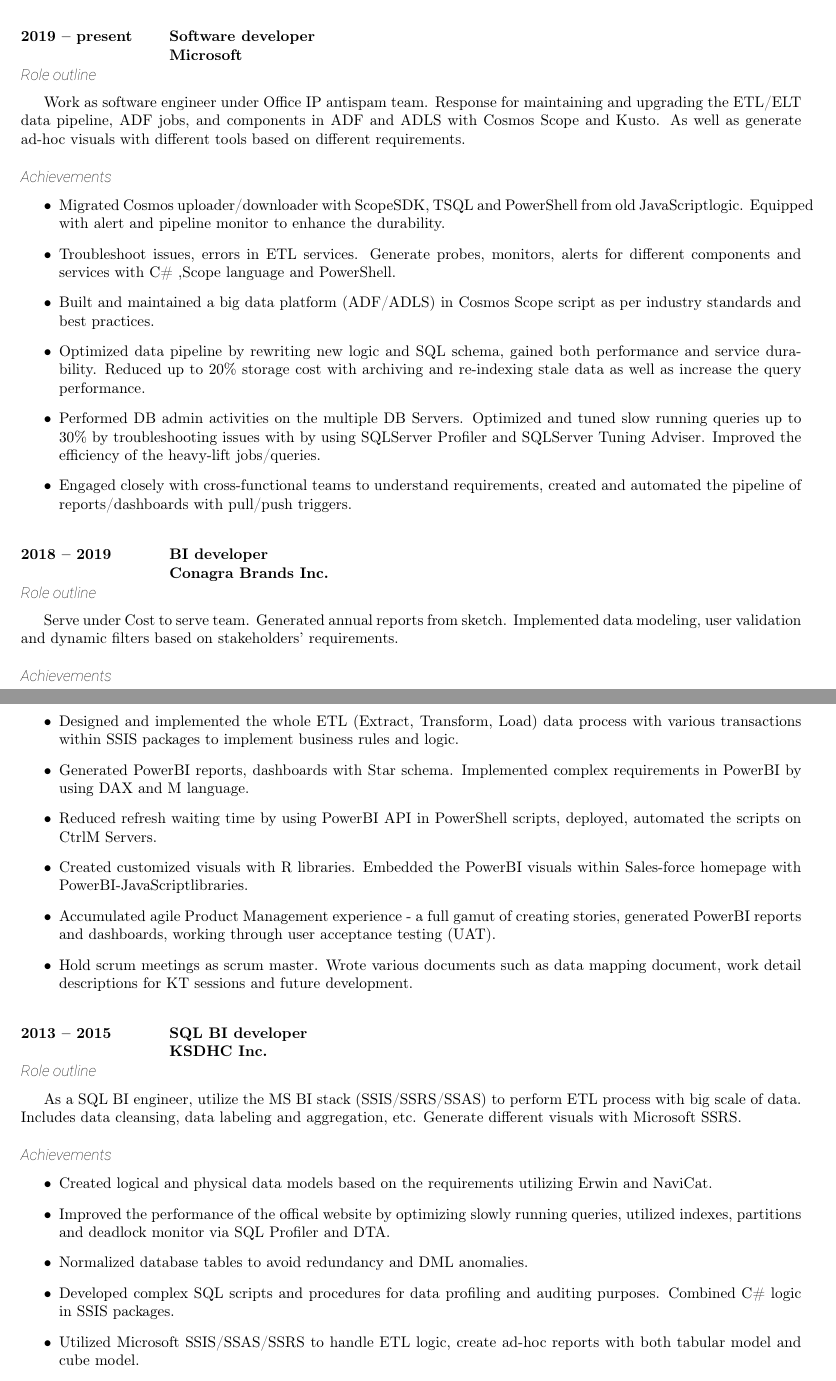
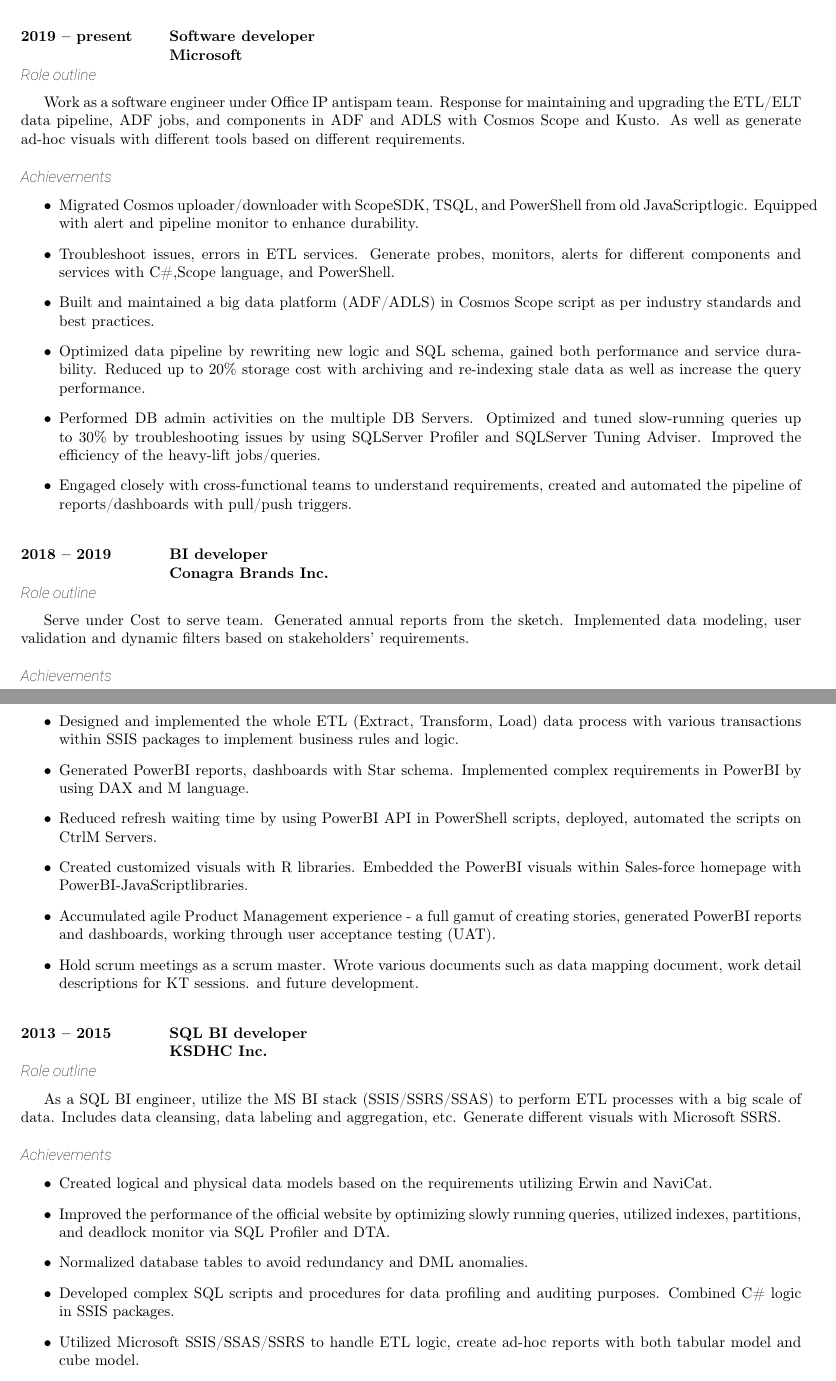
Before and after one commit to git874997967/resumeOnline, a LaTeX CV (resume.tex): two parts of pages 1 and 2 of 2, joined at a grey line, cut so that both start at the same text. Compiled offline with pdfLaTeX.

Commit message:
correct grammer errors

```diff
--- a/resume.tex
+++ b/resume.tex
@@ -77,36 +77,36 @@
 \newRole{2019 -- present}
         {Software developer}
         {Microsoft}
-        {Work as software engineer under Office IP antispam team. Response for maintaining and upgrading the ETL/ELT data pipeline, ADF jobs, and components in ADF and ADLS with Cosmos Scope and Kusto. As well as generate ad-hoc visuals with different tools based on different requirements. }
-\roleAchievements{Migrated Cosmos uploader/downloader with ScopeSDK, TSQL and PowerShell from old JavaScriptlogic. Equipped with alert and pipeline monitor to enhance the durability.}
-{Troubleshoot issues, errors in ETL services. Generate probes, monitors, alerts for different components and services with C\# ,Scope language and PowerShell.}
+        {Work as a software engineer under Office IP antispam team. Response for maintaining and upgrading the ETL/ELT data pipeline, ADF jobs, and components in ADF and ADLS with Cosmos Scope and Kusto. As well as generate ad-hoc visuals with different tools based on different requirements. }
+\roleAchievements{Migrated Cosmos uploader/downloader with ScopeSDK, TSQL, and PowerShell from old JavaScriptlogic. Equipped with alert and pipeline monitor to enhance durability.}
+{Troubleshoot issues, errors in ETL services. Generate probes, monitors, alerts for different components and services with C\#,Scope language, and PowerShell.}
 {Built and maintained a big data platform (ADF/ADLS) in Cosmos Scope script as per industry standards and best practices.}
 {Optimized data pipeline by rewriting new logic and SQL schema, gained both performance and service durability. Reduced up to 20\% storage cost with archiving and re-indexing stale data as well as increase the query performance.}
-{Performed DB admin activities on the multiple DB Servers. Optimized and tuned slow running queries up to 30\% by troubleshooting issues with by using SQLServer Profiler and SQLServer Tuning Adviser. Improved the efficiency of the heavy-lift jobs/queries.}
+{Performed DB admin activities on the multiple DB Servers. Optimized and tuned slow-running queries up to 30\% by troubleshooting issues by using SQLServer Profiler and SQLServer Tuning Adviser. Improved the efficiency of the heavy-lift jobs/queries.}
  {Engaged closely with cross-functional teams to understand requirements, created and automated the pipeline of reports/dashboards with pull/push triggers.}
 
 \newRole{2018 -- 2019}
 {BI developer}
 {Conagra Brands Inc.}
-{Serve under Cost to serve team. Generated annual reports from sketch.  Implemented data modeling, user validation and dynamic filters based on stakeholders' requirements.}
+{Serve under Cost to serve team. Generated annual reports from the sketch.  Implemented data modeling, user validation and dynamic filters based on stakeholders' requirements.}
 
 \roleAchievements{Designed and implemented the whole ETL (Extract, Transform, Load) data process with various transactions within SSIS packages to implement business rules and logic.}
 {Generated PowerBI reports, dashboards with Star schema. Implemented complex requirements in PowerBI by using DAX and M language.}
 {Reduced refresh waiting time by using PowerBI API in PowerShell scripts, deployed, automated the scripts on CtrlM Servers.}
 {Created customized visuals with R libraries. Embedded the PowerBI visuals within Sales-force homepage with PowerBI-JavaScriptlibraries.}
 {Accumulated agile Product Management experience - a full gamut of creating stories, generated PowerBI reports and dashboards, working through user acceptance testing (UAT).}
-{Hold scrum meetings as scrum master. Wrote various documents such as data mapping document, work detail descriptions for KT sessions and future development.}
+{Hold scrum meetings as a scrum master. Wrote various documents such as data mapping document, work detail descriptions for KT sessions. and future development.}
 \newRole{2013 -- 2015}
 {SQL BI developer}
 {KSDHC Inc.}
-{As a SQL BI engineer, utilize the MS BI stack (SSIS/SSRS/SSAS) to perform ETL process with big scale of data. Includes data cleansing, data labeling and aggregation, etc. Generate different visuals with Microsoft SSRS. }
+{As a SQL BI engineer, utilize the MS BI stack (SSIS/SSRS/SSAS) to perform ETL processes with a big scale of data. Includes data cleansing, data labeling and aggregation, etc. Generate different visuals with Microsoft SSRS. }
 \roleAchievements{Created logical and physical data models based on the requirements utilizing Erwin and NaviCat.}
-{Improved the performance of the offical website by optimizing slowly running queries, utilized indexes, partitions and deadlock monitor via SQL Profiler and DTA.}
+{Improved the performance of the official website by optimizing slowly running queries, utilized indexes, partitions, and deadlock monitor via SQL Profiler and DTA.}
 {Normalized database tables to avoid redundancy and DML anomalies.}
 {Developed complex SQL scripts and procedures for data profiling and auditing purposes. Combined C\# logic in SSIS packages.}
 {Utilized Microsoft SSIS/SSAS/SSRS to handle ETL logic, create ad-hoc reports with both tabular model and cube model.}
 {Developed various Dashboards and Stories using advanced Tableau features including calculated fields, parameters, table
-calculations, row-level security, R integration and dashboard actions while dealing with Cloud data in SSRS.}
+calculations, row-level security, R integration, and dashboard actions while dealing with Cloud data in SSRS.}
 
 % move, duplicate, delete or comment out the following line if necessary
 %\newpage
```
Also changed, not shown: resume.pdf, 4 other files.
